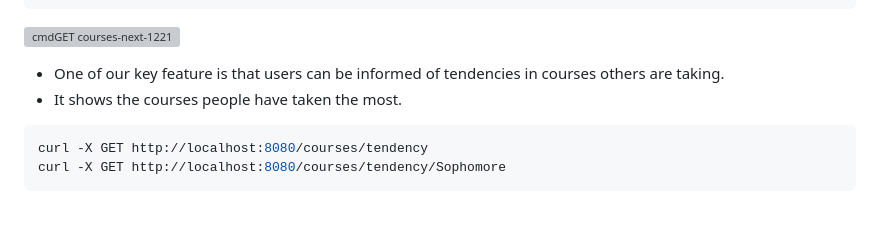
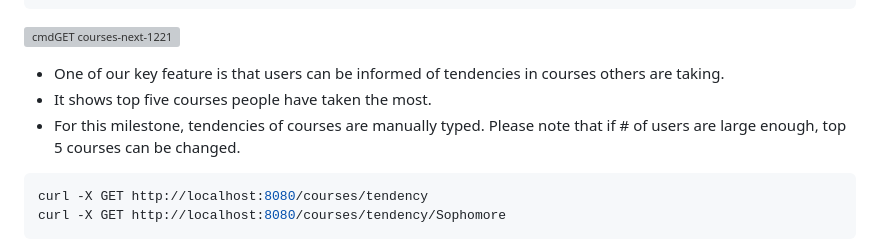
Before and after one commit to changuniuni/2023-CSE364-SE-Group7, a Markdown page: README.md, the part around one of its changes. Rendered like a GitHub page; blank space fills up the shorter version; grey boxes are pictures that could not be loaded.

````diff
--- a/README.md
+++ b/README.md
@@ -123,7 +147,8 @@ curl -X GET http://localhost:8080/courses/next/1221
 ![cmdGET courses-next-1221](https://github.com/changuniuni/2023-CSE364-SE-Group7/assets/48553632/4e9e6910-01b6-46d7-b014-e1b156d35cbe)
 
 * One of our key feature is that users can be informed of tendencies in courses others are taking.
-* It shows the courses people have taken the most.
+* It shows top five courses people have taken the most.
+* For this milestone, tendencies of courses are manually typed. Please note that if # of users are large enough, top 5 courses can be changed.
 ```bash
 curl -X GET http://localhost:8080/courses/tendency
 curl -X GET http://localhost:8080/courses/tendency/Sophomore
````
Also changed, not shown: other parts of README.md (+30 -6 lines).
